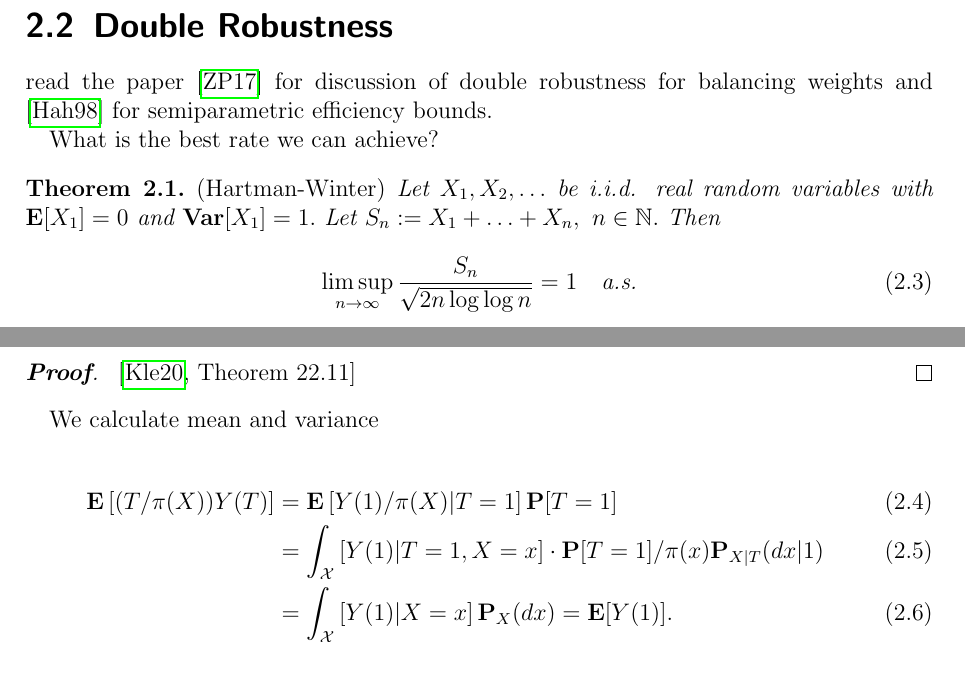
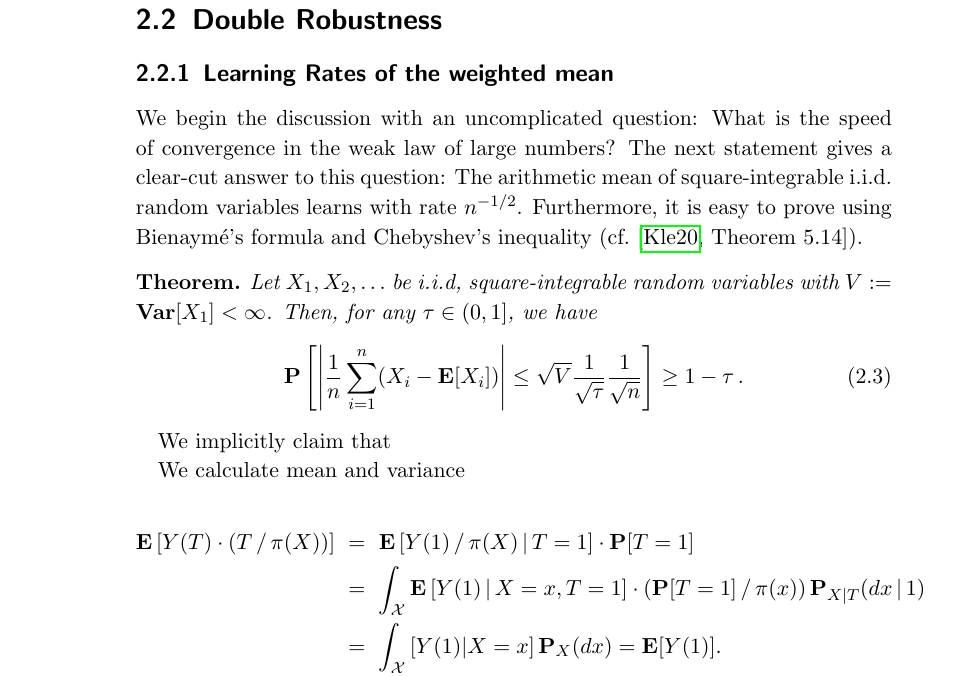
Before and after one commit to st151610/master_thesis, a LaTeX thesis (main.tex, which reads chapters/balancing_weights/double_robustness.tex): two parts of pages 6 and 7 of 42 before the commit and part of page 12 of 62 after it, the two joined at a grey line, cut so that both start at the same text. Compiled offline with pdfLaTeX.

Commit message:
started learning rate chapter

```diff
--- a/chapters/balancing_weights/double_robustness.tex
+++ b/chapters/balancing_weights/double_robustness.tex
@@ -1,94 +1,101 @@
-read the paper \cite{Zhao2017a} for discussion of double robustness for balancing weights and \cite{Hahn1998} for semiparametric efficiency bounds.
+%read the paper \cite{Zhao2017a} for discussion of double robustness for balancing weights and \cite{Hahn1998} for semiparametric efficiency bounds.
 
 
-What is the best rate we can achieve?
+\subsection{Learning Rates of the weighted mean}
 
-\begin{theorem}
-  \emph{(Hartman-Winter)}
+We begin the discussion with an
+uncomplicated question:
+What is the speed of convergence in the weak law of large numbers?
+The next statement gives a clear-cut answer to this question:
+The arithmetic mean of square-integrable i.i.d. random variables
+learns with rate $n^{-1/2}$.
+Furthermore, it is easy to prove using
+Bienaymé's formula and Chebyshev's inequality (cf. \cite[Theorem~5.14]{Klenke2020}).
+
+
+\begin{theorem*}
   Let
   $
-    X_1,
-    X_2,
-    \ldots
+    X_1,X_2,\ldots
   $
-  be i.i.d. real random variables with
+  be i.i.d, square-integrable random variables with
   $
-    \E[X_1]=0
-    \
-    \text{and}
-    \
-    \mathbf{Var}
-    [X_1]
-    = 1.
-  $
-  Let
-  $
-    S_n
-    :=
-    X_1
-    +
-    \ldots
-    +
-    X_n,
-    \
-    n\in \mathbb{N}
-    .
-  $
-  Then
+    V:=
+    \mathbf{Var}[X_1]
+    <\infty
+  $.
+  Then, for any $\tau \in (0,1]$, we have
   \begin{gather}
-    \limsup_{n\to\infty}
-    \frac{S_n}{
-      \sqrt{
-        2n
-        \log
-        \log
-        n
-      }
-    }
-    =
-    1
-    \quad
-    \text{a.s.}
+   \P
+   \left[
+     \left|
+   \frac{1}{n}
+   \sum_{i=1}^{n}
+   (X_i - \E[X_i])
+     \right|
+     \le
+     \sqrt{V}
+     \frac{1}{\sqrt{\tau}}
+     \frac{1}{\sqrt{n}}
+   \right]
+   \ge
+   1-\tau\,.
   \end{gather}
-\end{theorem}
-\begin{proof}
-  \cite[Theorem~22.11]{Klenke2020}
-\end{proof}
+\end{theorem*}
+
+We implicitly claim that
 
 
 We calculate mean and variance
 
 \begin{align}
+  \begin{split}
   \E
   \left[
-    (T/\pi(X))
     Y(T)
+    \cdot
+    (T\,/\,\pi(X))
   \right]
-  &=
+  &\ =\
   \E
   \left[
     Y(1)
-    /\pi(X)
+    \,
+    /
+    \,
+    \pi(X)
+    \,
     \vert
+    \,
     T=1
-  \right]
-  \P[T=1]
-  \\
-  &=
-  \int_\mathcal{X}
-  \left[
-    Y(1)
-    \vert
-    T=1,
-    X=x
   \right]
   \cdot
   \P[T=1]
+  \\
+  &\ =\
+  \int_\mathcal{X}
+  \E
+  \left[
+    Y(1)
+    \,
+    \vert
+    \,
+    X=x
+    ,
+    T=1
+  \right]
+  \cdot
+  (
+  \P[T=1]
+  \,
   /
+  \,
   \pi(x)
-  \P_{X|T}(dx|1)
+  )
+  \,
+  \P_{X|T}(dx\,|\,1)
   \\
-  &=
+  &\ =\
   \int_\mathcal{X}
   \left[
     Y(1)
--- a/main.tex
+++ b/main.tex
@@ -1,7 +1,8 @@
-\documentclass[12pt]{scrreport}
+\documentclass[11pt, a4paper, BCOR=10mm, DIV9]{scrbook}
+\linespread{1.1}
 \usepackage[utf8]{inputenc}
 \usepackage{graphicx}
-\usepackage[a4paper, margin=2.5cm]{geometry}
+%\usepackage[a4paper, margin=2.5cm]{geometry}
 \usepackage{hyperref}
 \usepackage{amsmath}
 \usepackage{enumitem}
@@ -37,6 +38,7 @@
 
 
 \newtheorem{theorem}{Theorem}[chapter]
+\newtheorem*{theorem*}{Theorem}
 \newenvironment{ftheorem}
   {\begin{mdframed}\begin{theorem}}
   {\end{theorem}\end{mdframed}}
```
Also changed, not shown: STASH.tex (+52 -0 lines), main.bbl, main.pdf, chapters/balancing_weights/double_robustness.tex (1 more changed lines), 9 other files.
